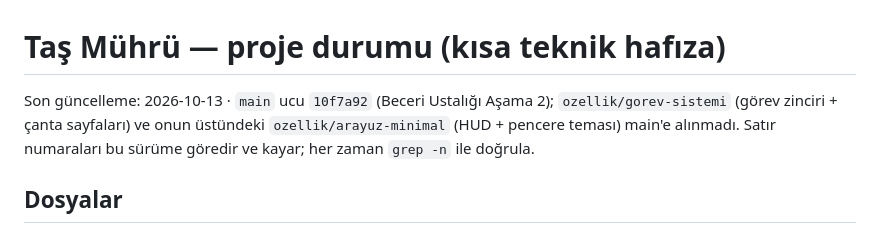
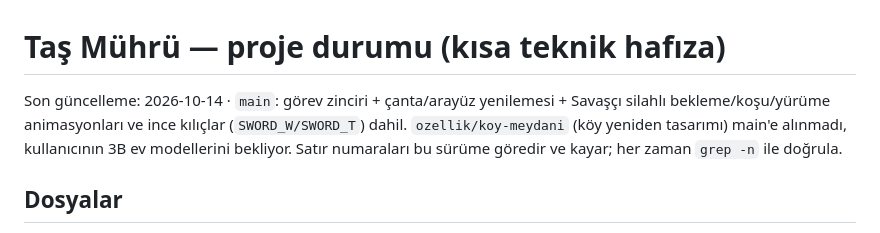
Before and after one commit to Gurkanca-123/tas-muhru, a Markdown page: PROJECT_STATE.md, the part around the change. Rendered like a GitHub page.

Commit message:
Belgeler: PROJECT_STATE başlığı güncellendi (animasyon main'de)
Co-Authored-By: Claude Sonnet 5.5 <noreply@anthropic.com>
Claude-Session: https://claude.ai/code/session_017AHdY9vnn8feiQRSkbKYSp

```diff
--- a/PROJECT_STATE.md
+++ b/PROJECT_STATE.md
@@ -1,6 +1,6 @@
 # Taş Mührü — proje durumu (kısa teknik hafıza)
 
-Son güncelleme: 2026-10-13 · `main` ucu `10f7a92` (Beceri Ustalığı Aşama 2); `ozellik/gorev-sistemi` (görev zinciri + çanta sayfaları) ve onun üstündeki `ozellik/arayuz-minimal` (HUD + pencere teması) main'e alınmadı. Satır numaraları bu sürüme göredir ve kayar;
+Son güncelleme: 2026-10-14 · `main`: görev zinciri + çanta/arayüz yenilemesi + Savaşçı silahlı bekleme/koşu/yürüme animasyonları ve ince kılıçlar (`SWORD_W/SWORD_T`) dahil. `ozellik/koy-meydani` (köy yeniden tasarımı) main'e alınmadı, kullanıcının 3B ev modellerini bekliyor. Satır numaraları bu sürüme göredir ve kayar;
 her zaman `grep -n` ile doğrula.
 
 ## Dosyalar
```
